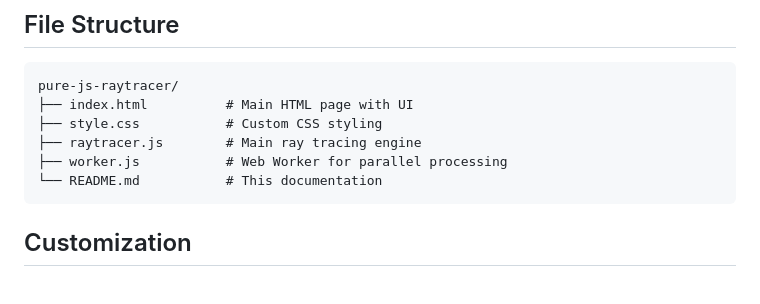
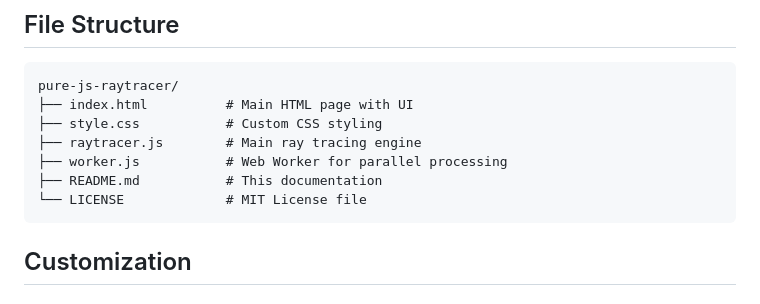
Before and after one commit to minagishl/pure-js-raytracer, a Markdown page: README.md, the part around the change. Rendered like a GitHub page.

Commit message:
docs: add license

````diff
--- a/README.md
+++ b/README.md
@@ -108,7 +108,8 @@ pure-js-raytracer/
 ├── style.css           # Custom CSS styling
 ├── raytracer.js        # Main ray tracing engine
 ├── worker.js           # Web Worker for parallel processing
-└── README.md           # This documentation
+├── README.md           # This documentation
+└── LICENSE             # MIT License file
 ```
 
 ## Customization
````
